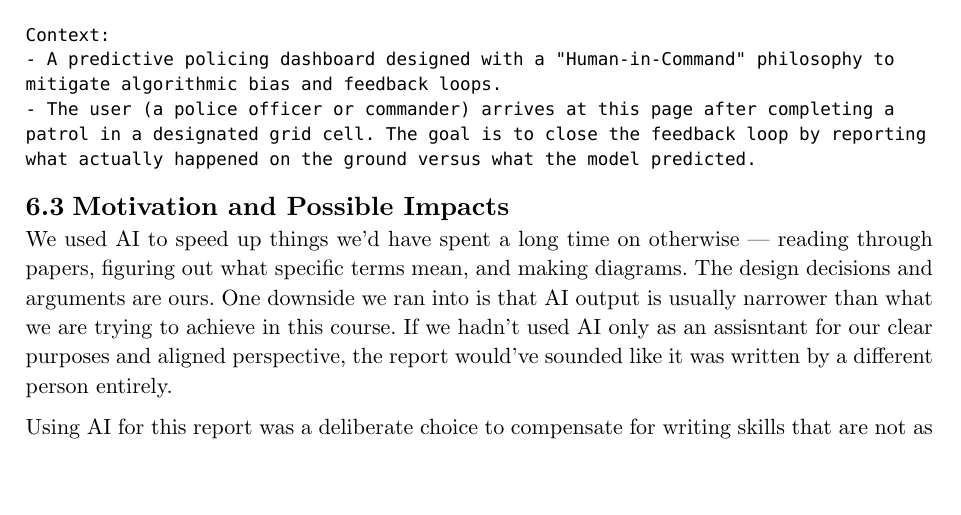
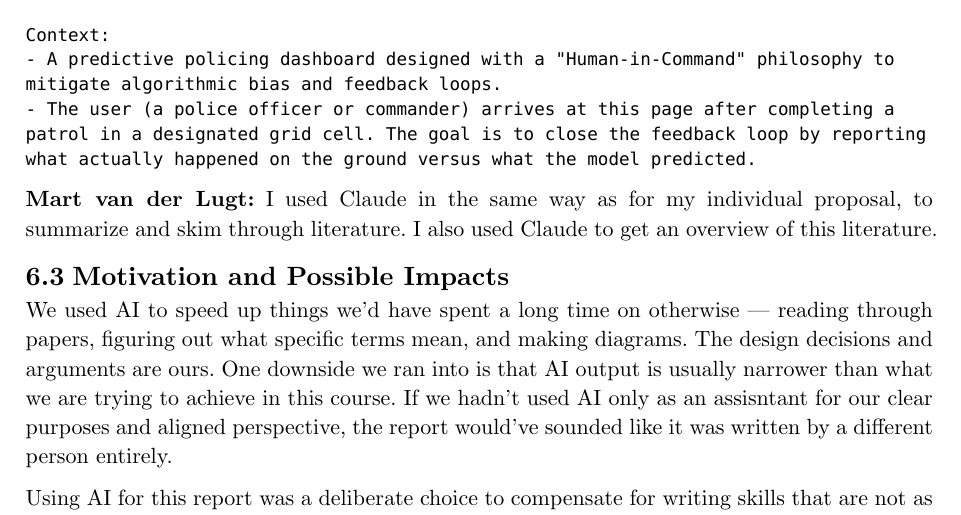
Before and after one commit to Oriagaoglu/DSAIT4500, a Typst document (main.typ, which reads sections/05-ai-disclosure.typ): part of page 25 of 26, cut so that both start at the same text, the shorter picture padded with empty space. Compiled offline with Typst 0.15.

Commit message:
Last AI desclosure changes

````diff
--- a/sections/05-ai-disclosure.typ
+++ b/sections/05-ai-disclosure.typ
@@ -59,6 +59,8 @@ Context:
 ```
 
 
+*Mart van der Lugt:* I used Claude in the same way as for my individual proposal, to summarize and skim through literature. I also used Claude to get an overview of this literature.
+
 == Motivation and Possible Impacts
 
 We used AI to speed up things we'd have spent a long time on otherwise --- reading through papers, figuring out what specific terms mean, and making diagrams. The design decisions and arguments are ours. One downside we ran into is that AI output is usually narrower than what we are trying to achieve in this course. If we hadn't used AI only as an assisntant for our clear purposes and aligned perspective, the report would've sounded like it was written by a different person entirely.
````
